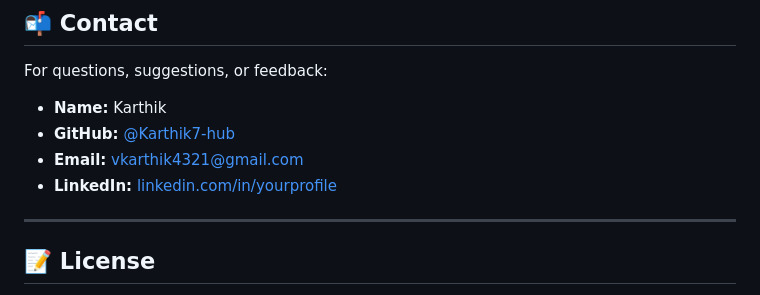
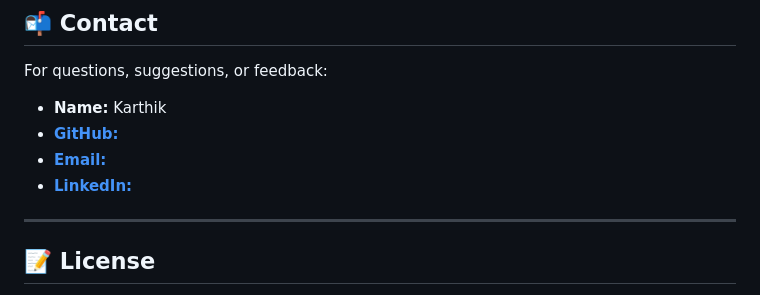
Before and after one commit to Karthik7-hub/INTERNPE_TASK2_E_COMMERCE_WEBSITE, a Markdown page: README.md, the part around the change. Drawn GitHub-style.

```diff
--- a/README.md
+++ b/README.md
@@ -112,9 +112,9 @@ We welcome contributions to improve or extend this project.
 For questions, suggestions, or feedback:
 
 * **Name:** Karthik
-* **GitHub:** [@Karthik7-hub](https://github.com/Karthik7-hub)
-* **Email:** [vkarthik4321@gmail.com](mailto:vkarthik4321@gmail.com.com)
-* **LinkedIn:** [linkedin.com/in/yourprofile](https://www.linkedin.com/in/vana-karthik-36aa25290/)
+* [**GitHub:**](https://github.com/Karthik7-hub)
+* [**Email:**](mailto:vkarthik4321@gmail.com.com)
+* [**LinkedIn:**](https://www.linkedin.com/in/vana-karthik-36aa25290/)
 
 ---
 
```
